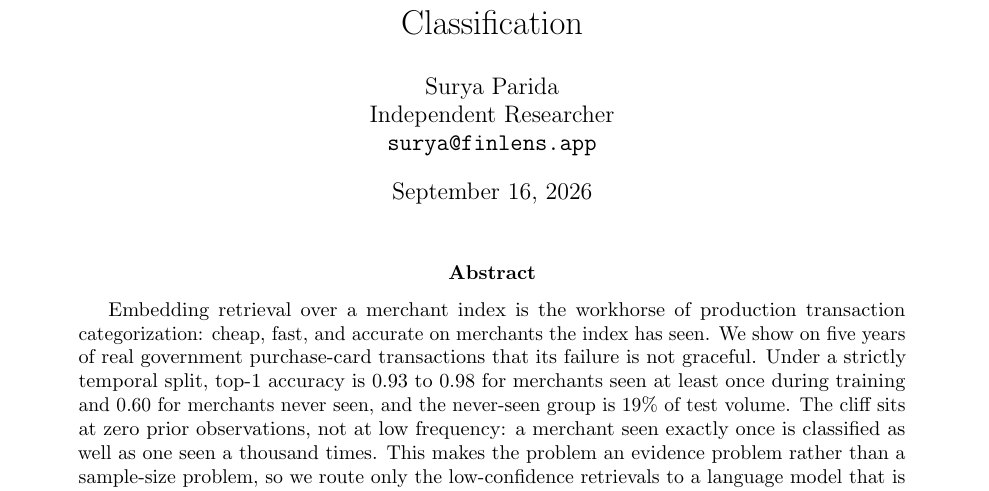
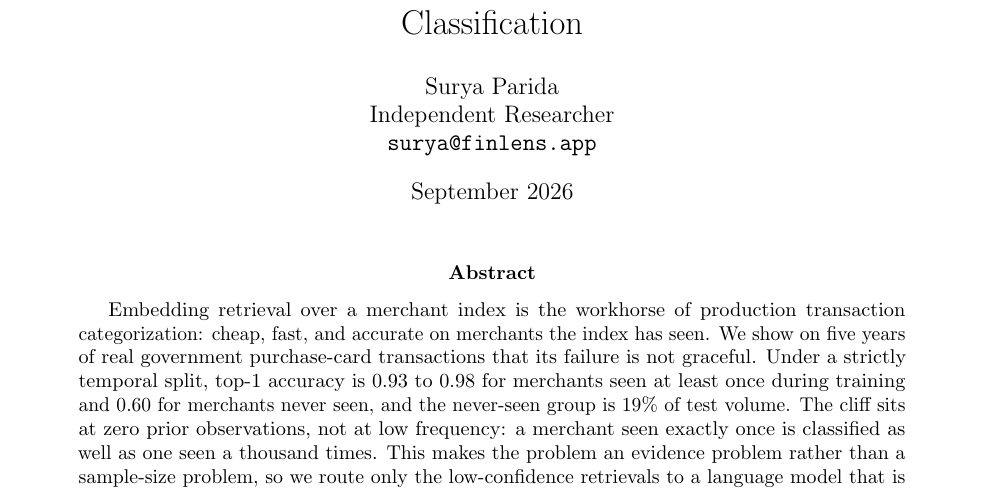
Before and after one commit to Surya-sourav/Categorizing-the-Long-Tail, a LaTeX paper (paper/main.tex): part of page 1 of 14, cut so that both start at the same text. Compiled offline with pdfLaTeX.

Commit message:
paper: pin the title-page date and add a reproducible build script (byte-identical PDF across runs)

```diff
--- a/paper/main.tex
+++ b/paper/main.tex
@@ -18,7 +18,8 @@
 \title{Categorizing the Long Tail: An Empirical Study of\\ Web-Search-Augmented Fallback for
 Embedding-Based Transaction Classification}
 \author{Surya Parida\\ Independent Researcher\\ \texttt{surya@finlens.app}}
-\date{\today}
+% Fixed so the PDF does not change every time it is compiled. Bump it when you post a revision.
+\date{September 2026}
 
 \begin{document}
 \maketitle
```
Also changed, not shown: paper/README.md, paper/main.pdf, 1 other file.
